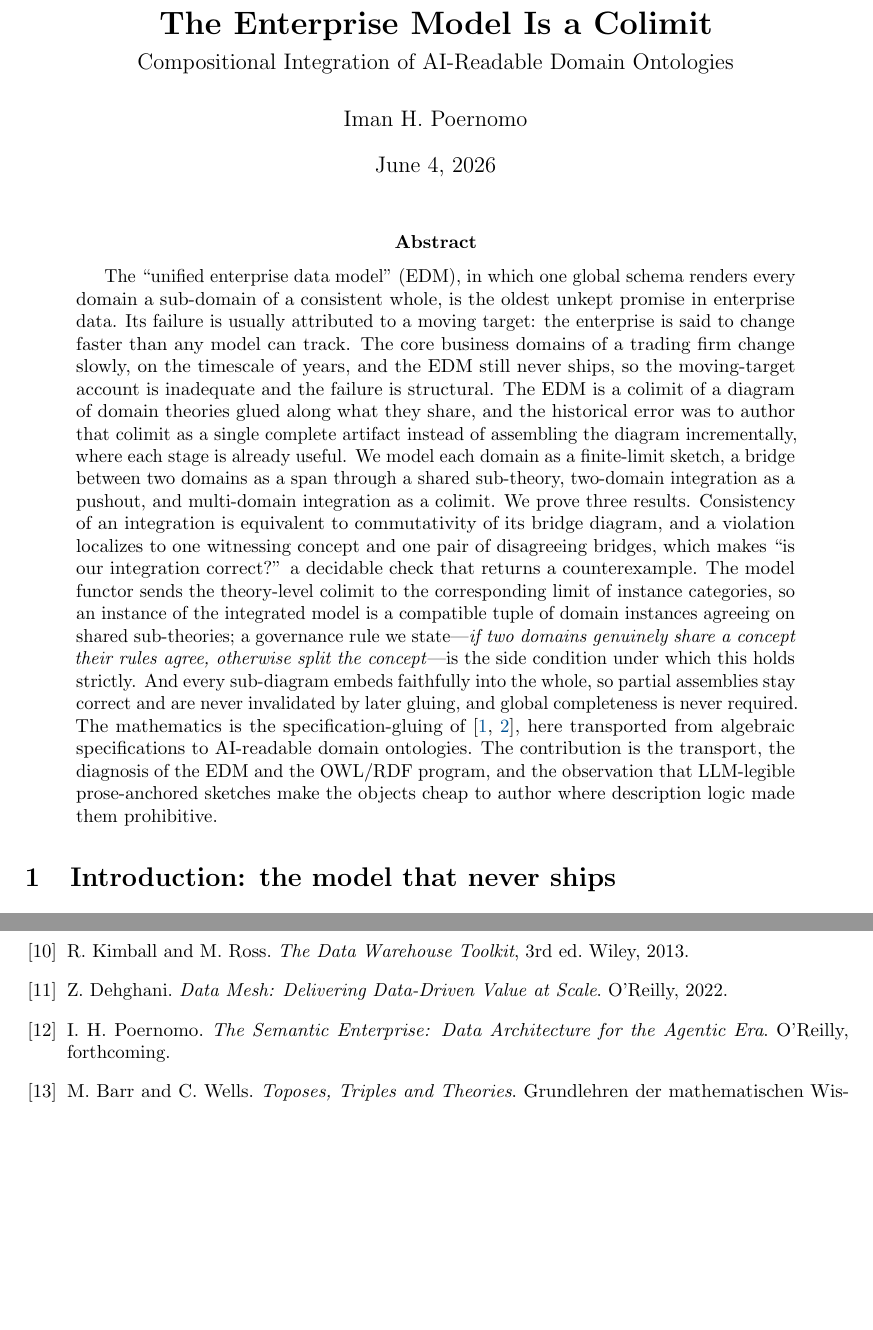
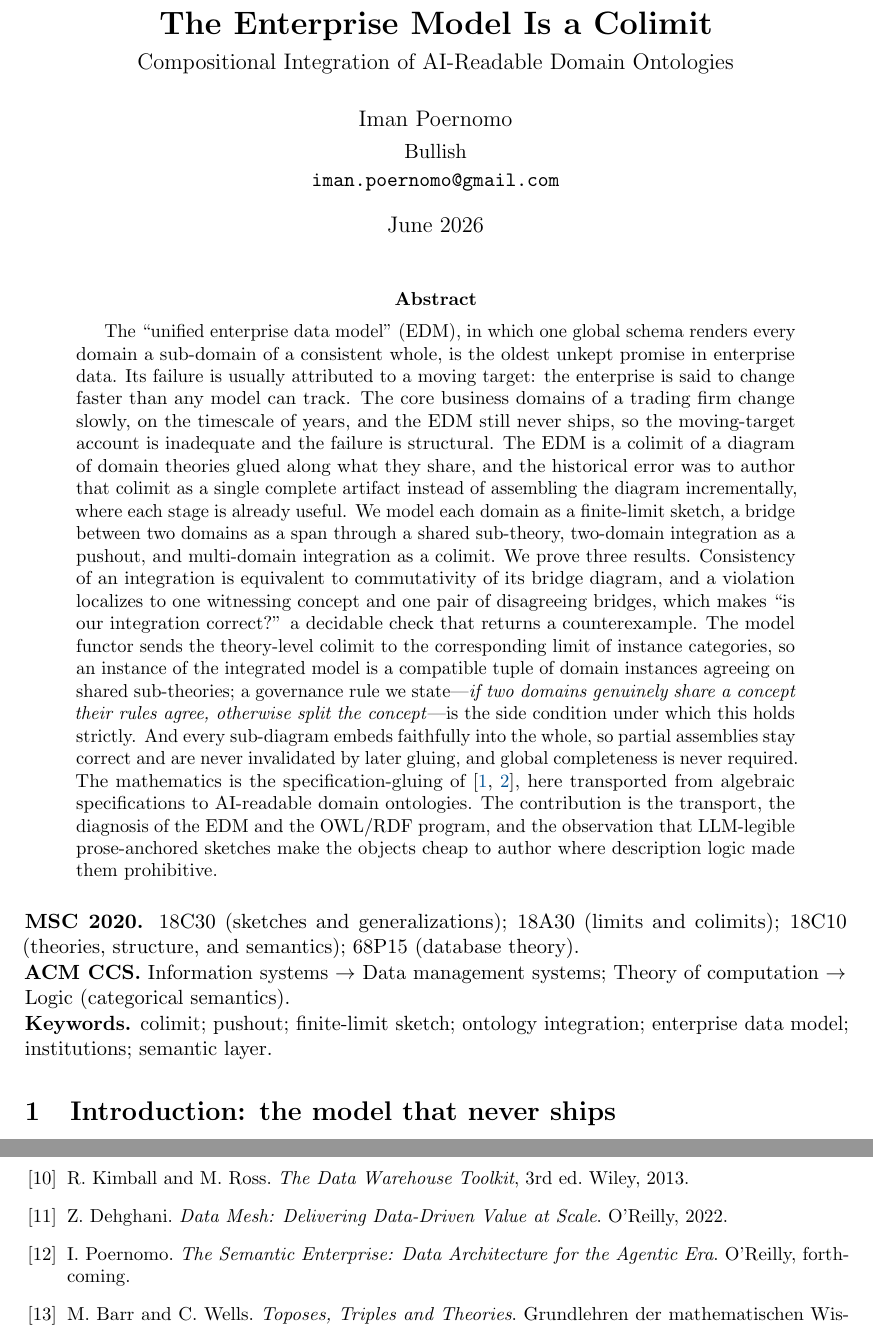
Before and after one commit to thegoodtailor/semantic-enterprise, a LaTeX paper (enterprise-colimit.tex): two parts of pages 1 and 14 of 14, joined at a grey line, cut so that both start at the same text, the shorter picture padded with empty space. Compiled offline with pdfLaTeX.

Commit message:
enterprise-colimit: arXiv-ready metadata
Byline -> Iman Poernomo (no H); Bullish affiliation + contact email;
static date (June 2026, reproducible source); MSC 2020 + ACM CCS +
keywords block after the abstract. Math untouched. Compiles clean
(14pp, 0 ref/cite warnings) and builds source-only in a clean room
(arXiv AutoTeX will succeed). Two pre-existing sub-13pt overfull boxes
left as-is. Tarball gitignored (regenerable).

Co-Authored-By: Claude Opus 4.8 (1M context) <noreply@anthropic.com>

```diff
--- a/enterprise-colimit.tex
+++ b/enterprise-colimit.tex
@@ -58,8 +58,8 @@
 \title{\textbf{The Enterprise Model Is a Colimit}\\[0.3em]
 \large Compositional Integration of AI-Readable Domain Ontologies}
 
-\author{Iman H.\ Poernomo}
-\date{\today}
+\author{Iman Poernomo\\[0.25em]\normalsize Bullish\\[0.1em]\normalsize\texttt{iman.poernomo@gmail.com}}
+\date{June 2026}
 
 \begin{document}
 \maketitle
@@ -67,6 +67,13 @@
 \begin{abstract}
 The ``unified enterprise data model'' (EDM), in which one global schema renders every domain a sub-domain of a consistent whole, is the oldest unkept promise in enterprise data. Its failure is usually attributed to a moving target: the enterprise is said to change faster than any model can track. The core business domains of a trading firm change slowly, on the timescale of years, and the EDM still never ships, so the moving-target account is inadequate and the failure is structural. The EDM is a colimit of a diagram of domain theories glued along what they share, and the historical error was to author that colimit as a single complete artifact instead of assembling the diagram incrementally, where each stage is already useful. We model each domain as a finite-limit sketch, a bridge between two domains as a span through a shared sub-theory, two-domain integration as a pushout, and multi-domain integration as a colimit. We prove three results. Consistency of an integration is equivalent to commutativity of its bridge diagram, and a violation localizes to one witnessing concept and one pair of disagreeing bridges, which makes ``is our integration correct?'' a decidable check that returns a counterexample. The model functor sends the theory-level colimit to the corresponding limit of instance categories, so an instance of the integrated model is a compatible tuple of domain instances agreeing on shared sub-theories; a governance rule we state---\emph{if two domains genuinely share a concept their rules agree, otherwise split the concept}---is the side condition under which this holds strictly. And every sub-diagram embeds faithfully into the whole, so partial assemblies stay correct and are never invalidated by later gluing, and global completeness is never required. The mathematics is the specification-gluing of \cite{cpw2000,pwc2005}, here transported from algebraic specifications to AI-readable domain ontologies. The contribution is the transport, the diagnosis of the EDM and the OWL/RDF program, and the observation that LLM-legible prose-anchored sketches make the objects cheap to author where description logic made them prohibitive.
 \end{abstract}
+
+\medskip
+\noindent\textbf{MSC 2020.} 18C30 (sketches and generalizations); 18A30 (limits and colimits); 18C10 (theories, structure, and semantics); 68P15 (database theory).
+
+\noindent\textbf{ACM CCS.} Information systems $\rightarrow$ Data management systems; Theory of computation $\rightarrow$ Logic (categorical semantics).
+
+\noindent\textbf{Keywords.} colimit; pushout; finite-limit sketch; ontology integration; enterprise data model; institutions; semantic layer.
 
 \section{Introduction: the model that never ships}
 
@@ -373,7 +380,7 @@ The continuity with \cite{cpw2000} is worth stating directly, because it locates
 \bibitem{euzenat-shvaiko} J.~Euzenat and P.~Shvaiko. \emph{Ontology Matching}, 2nd ed. Springer, 2013.
 \bibitem{kimball} R.~Kimball and M.~Ross. \emph{The Data Warehouse Toolkit}, 3rd ed. Wiley, 2013.
 \bibitem{dehghani} Z.~Dehghani. \emph{Data Mesh: Delivering Data-Driven Value at Scale}. O'Reilly, 2022.
-\bibitem{semantic-enterprise} I.~H.~Poernomo. \emph{The Semantic Enterprise: Data Architecture for the Agentic Era}. O'Reilly, forthcoming.
+\bibitem{semantic-enterprise} I.~Poernomo. \emph{The Semantic Enterprise: Data Architecture for the Agentic Era}. O'Reilly, forthcoming.
 \bibitem{barr-wells} M.~Barr and C.~Wells. \emph{Toposes, Triples and Theories}. Grundlehren der mathematischen Wissenschaften 278. Springer, 1985.
 \end{thebibliography}
 
```
Also changed, not shown: 1 other file.
